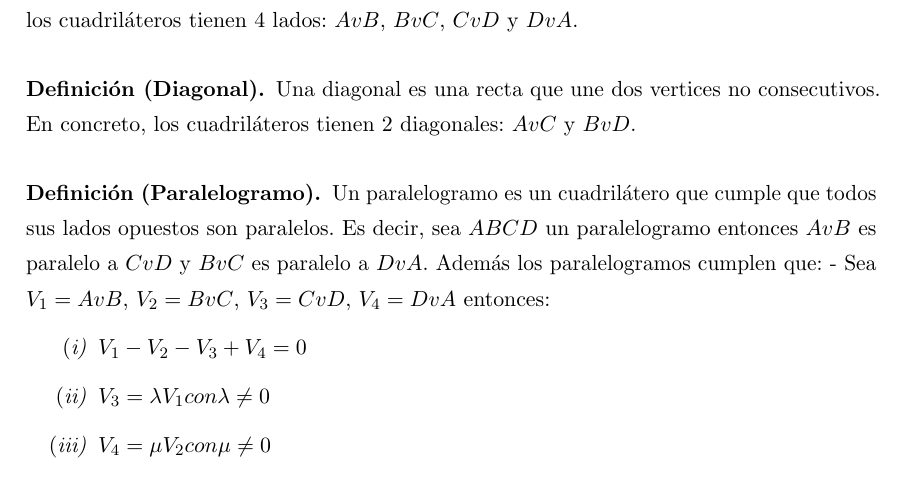
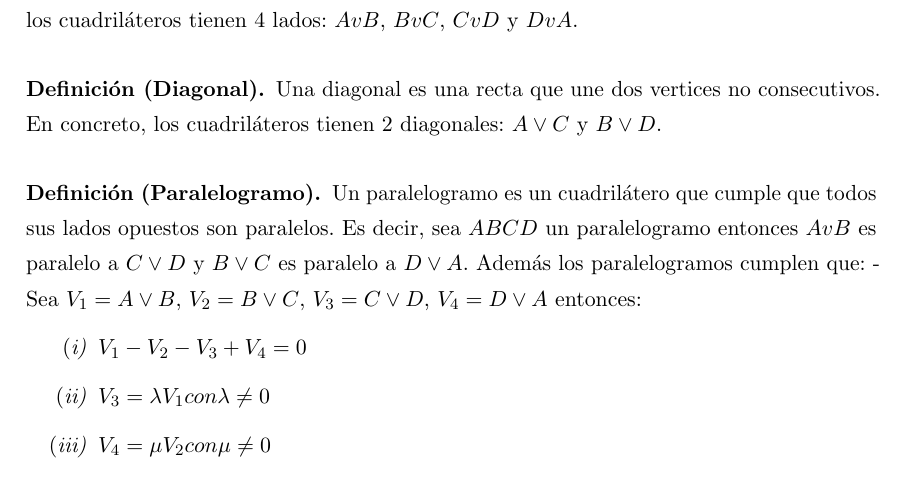
Before and after one commit to libreim/apuntesDGIIM, a LaTeX document (Geometría III/apuntes.tex): part of page 9 of 10, cut so that both start at the same text. Compiled offline with pdfLaTeX.

Commit message:
Problema de compilación del tex y cambio de AvC por A \vee C

```diff
--- a/Geometría III/apuntes.tex
+++ b/Geometría III/apuntes.tex
@@ -560,18 +562,22 @@ Ahora, si tenemos $r'\equiv \alpha' x + \beta' x = \gamma '$ podemos ver que:
 \end{ndef}
 
 \begin{ndef}[Diagonal]
-	Una diagonal es una recta que une dos vertices no consecutivos. En concreto, los cuadriláteros tienen 2 diagonales: $AvC$ y $BvD$.
+	Una diagonal es una recta que une dos vertices no consecutivos. En concreto, los cuadriláteros tienen 2 diagonales: $A \vee C$ y $B \vee D$.
+\end{ndef}
 
 % Revisar
 \begin{ndef}[Paralelogramo]
 	Un paralelogramo es un cuadrilátero que cumple que todos sus lados opuestos son paralelos. Es decir, sea $ABCD$ un
-	paralelogramo entonces $AvB$ es paralelo a $CvD$ y $BvC$ es paralelo a $DvA$. Además los paralelogramos cumplen que:
-	- Sea $V_{1} = AvB$, $V_{2} = BvC$, $V_{3} = CvD$, $V_{4} = DvA$ entonces:
+	paralelogramo entonces $AvB$ es paralelo a $C \vee D$ y $B \vee C$ es paralelo a $D \vee A$. Además los paralelogramos cumplen que:
+	- Sea $V_{1} = A \vee B$, $V_{2} = B \vee C$, $V_{3} = C\vee D$, $V_{4} = D \vee A$ entonces:
 	\begin{nlist}
 		\item $V_{1} - V_{2} - V_{3} + V_{4} = 0$
 		\item $V_{3} = \lambda V_{1} con \lambda \neq 0$
 		\item $V_{4} = \mu V_{2} con \mu \neq 0$
+	\end{nlist}
 \end{ndef}
+
+
 \begin{nprop}
 	Sea ABCD un cuadrilátero. Entonces, son equivalentes:
 	\begin{nlist}
```
Also changed, not shown: Geometría III/apuntes.tex (3 more changed lines). Lines whose indentation alone changed are shown as unchanged.
